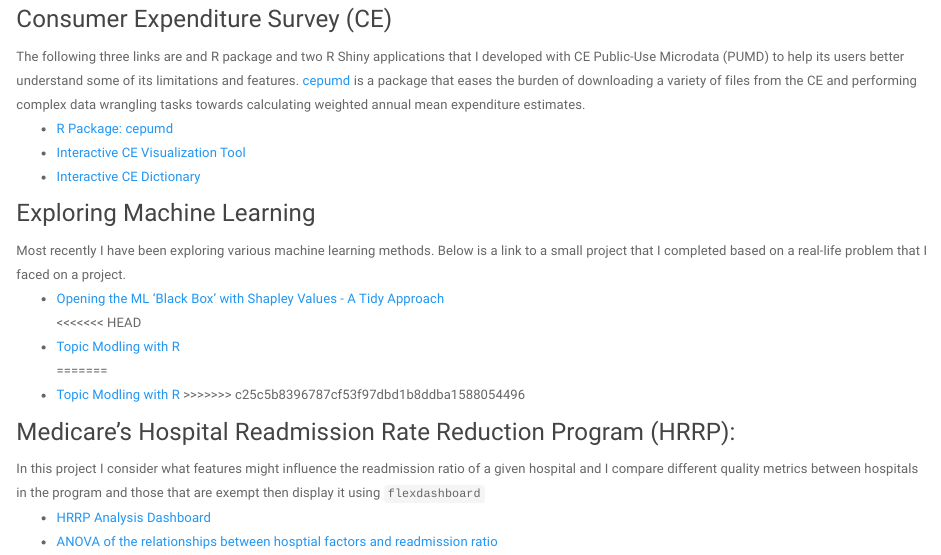
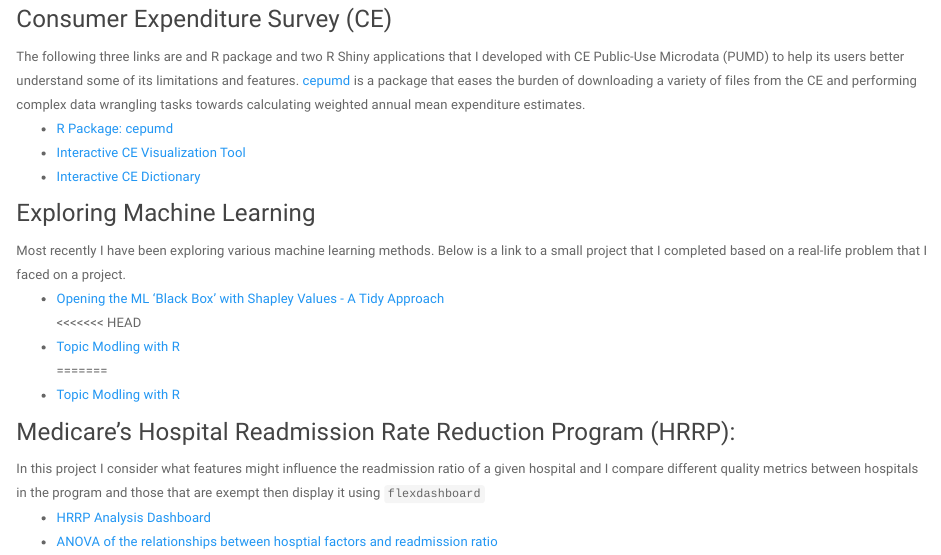
Before and after one commit to arcenis-r/ajr-portfolio, an R Markdown document (index.Rmd): the page in a window 1100 px wide, from 350 px down. Rendered offline with R 4.5, knitr and Pandoc, with nearby package versions; a font, style sheet, LaTeX package, included part or bibliography that could not be used is replaced or left out.

Commit message:
Completed a list tag

```diff
--- a/index.Rmd
+++ b/index.Rmd
@@ -25,8 +25,7 @@ Most recently I have been exploring various machine learning methods. Below is a
 <<<<<<< HEAD
   <li>[Topic Modling with R](https://arcenis-r.github.io/ajr-portfolio/topic-modeling.html)</li>
 =======
-  <li>[Topic Modling with R](https://arcenis-r.github.io/ajr-portfolio/topic-modeling.html)
->>>>>>> c25c5b8396787cf53f97dbd1b8ddba1588054496
+  <li>[Topic Modling with R](https://arcenis-r.github.io/ajr-portfolio/topic-modeling.html)</li>
 </ul>
 
 ### Medicare's Hospital Readmission Rate Reduction Program (HRRP):
```
